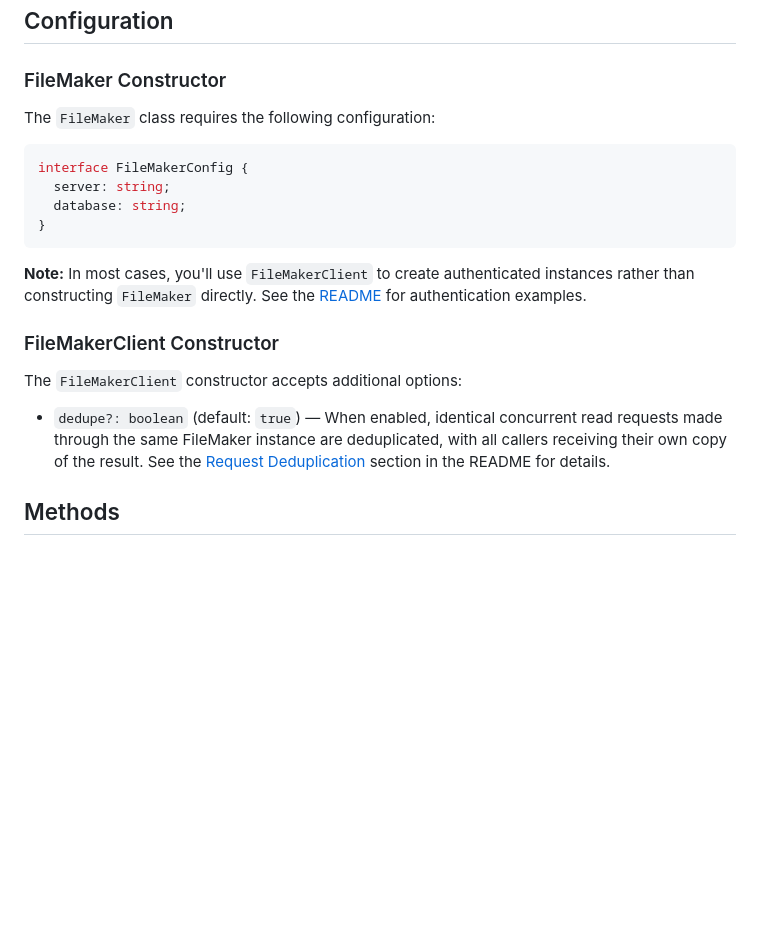
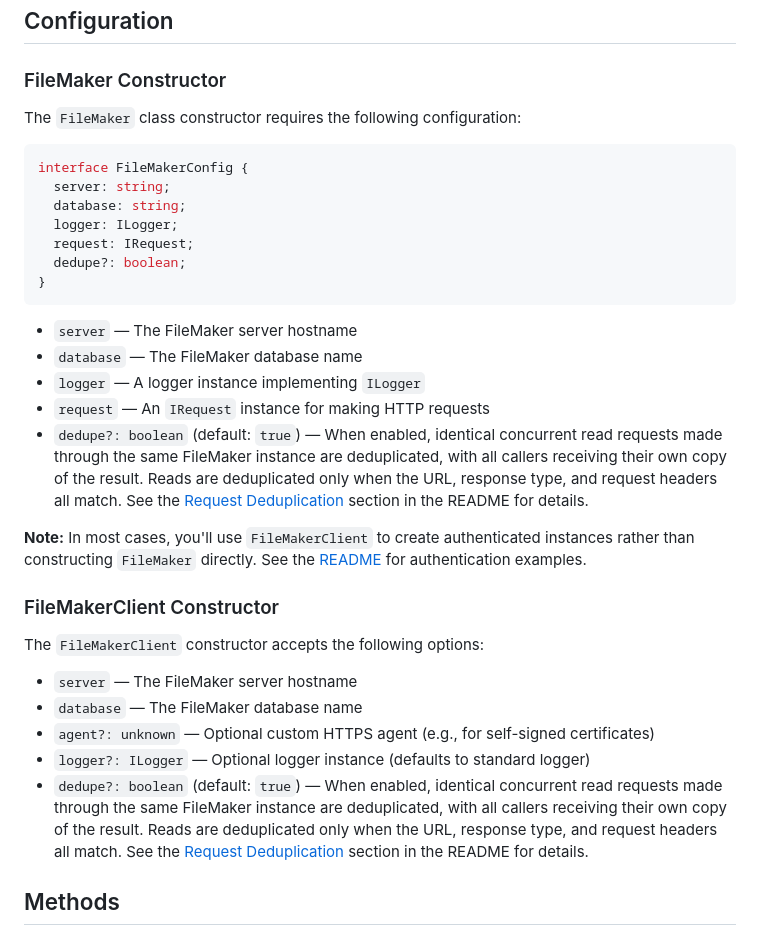
Before and after one commit to beezwax/filemaker-odata, a Markdown page: API.md, the part around the change. Drawn GitHub-style; blank space fills up the shorter version.

Commit message:
Clarify dedup docs

````diff
--- a/API.md
+++ b/API.md
@@ -24,22 +24,35 @@ This document provides detailed documentation for all methods available in the `
 
 ### FileMaker Constructor
 
-The `FileMaker` class requires the following configuration:
+The `FileMaker` class constructor requires the following configuration:
 
 ```typescript
 interface FileMakerConfig {
   server: string;
   database: string;
+  logger: ILogger;
+  request: IRequest;
+  dedupe?: boolean;
 }
 ```
+
+- `server` — The FileMaker server hostname
+- `database` — The FileMaker database name
+- `logger` — A logger instance implementing `ILogger`
+- `request` — An `IRequest` instance for making HTTP requests
+- `dedupe?: boolean` (default: `true`) — When enabled, identical concurrent read requests made through the same FileMaker instance are deduplicated, with all callers receiving their own copy of the result. Reads are deduplicated only when the URL, response type, and request headers all match. See the [Request Deduplication](./README.md#request-deduplication) section in the README for details.
 
 **Note:** In most cases, you'll use `FileMakerClient` to create authenticated instances rather than constructing `FileMaker` directly. See the [README](./README.md) for authentication examples.
 
 ### FileMakerClient Constructor
 
-The `FileMakerClient` constructor accepts additional options:
+The `FileMakerClient` constructor accepts the following options:
 
-- `dedupe?: boolean` (default: `true`) — When enabled, identical concurrent read requests made through the same FileMaker instance are deduplicated, with all callers receiving their own copy of the result. See the [Request Deduplication](./README.md#request-deduplication) section in the README for details.
+- `server` — The FileMaker server hostname
+- `database` — The FileMaker database name
+- `agent?: unknown` — Optional custom HTTPS agent (e.g., for self-signed certificates)
+- `logger?: ILogger` — Optional logger instance (defaults to standard logger)
+- `dedupe?: boolean` (default: `true`) — When enabled, identical concurrent read requests made through the same FileMaker instance are deduplicated, with all callers receiving their own copy of the result. Reads are deduplicated only when the URL, response type, and request headers all match. See the [Request Deduplication](./README.md#request-deduplication) section in the README for details.
 
 ## Methods
 
````
Also changed, not shown: README.md (+4 -4 lines).
